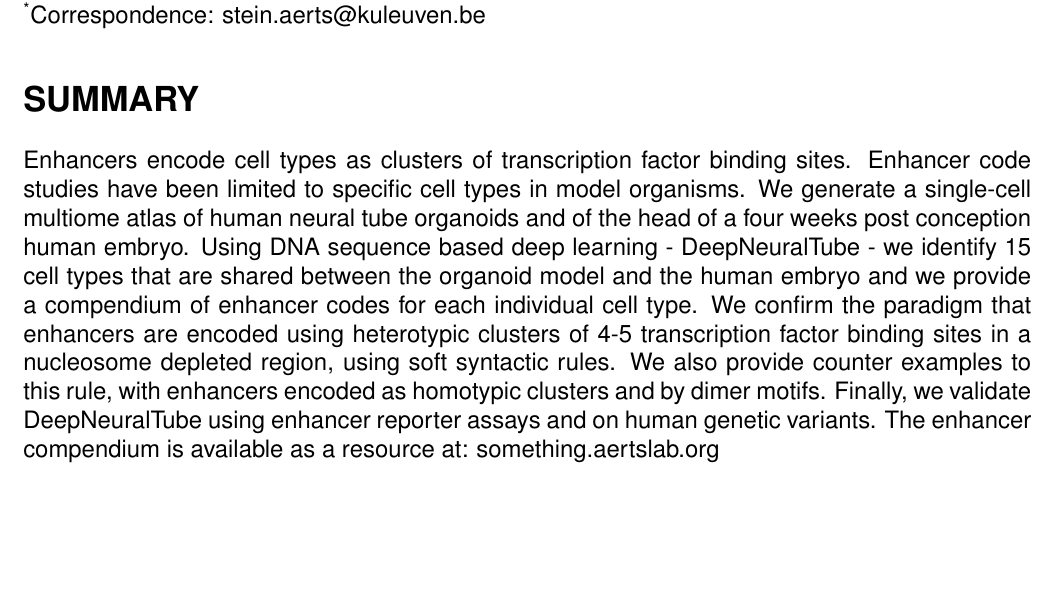
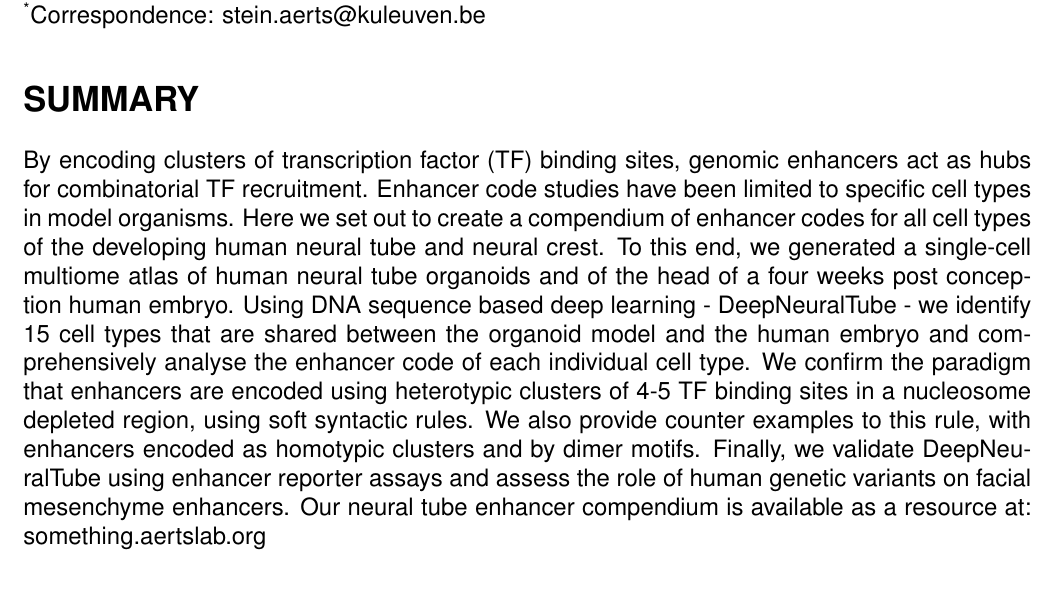
Before and after one commit to SeppeDeWinter/DeWinter_NeuralTube, a LaTeX document (manuscript.tex): part of page 1 of 62, cut so that both start at the same text, the shorter picture padded with empty space. Compiled offline with pdfLaTeX.

Commit message:
Abstract

```diff
--- a/manuscript.tex
+++ b/manuscript.tex
@@ -97,24 +97,18 @@
 
 \section*{SUMMARY}
 
-%%% The summary (abstract) should consist of a single paragraph of 150 words or fewer.
-
-%Context
-Enhancers encode cell types as clusters of transcription factor binding sites.
-%need
+By encoding clusters of transcription factor (TF) binding sites, genomic enhancers act as hubs for combinatorial TF
+recruitment.
 Enhancer code studies have been limited to specific cell types in model organisms.
-%task and results
-We generate a single-cell multiome atlas of human neural tube organoids
-and of the head of a four weeks post conception human embryo.
-Using DNA sequence based deep learning - DeepNeuralTube - we identify 15 cell types that
-are shared between the organoid model and the human embryo and we provide a compendium of enhancer codes
-for each individual cell type.
-We confirm the paradigm that enhancers are encoded using heterotypic clusters of 4-5 transcription factor binding sites in a nucleosome depleted region, using soft syntactic rules.
+Here we set out to create a compendium of enhancer codes for all cell types of the developing human neural tube and neural crest.
+To this end, we generated a single-cell multiome atlas of human neural tube organoids and of the head of a four weeks post conception human embryo.
+Using DNA sequence based deep learning - DeepNeuralTube - we identify 15 cell types that are shared between the organoid
+model and the human embryo and comprehensively analyse the enhancer code of each individual cell type.
+We confirm the paradigm that enhancers are encoded using heterotypic clusters of 4-5 TF binding sites in a nucleosome depleted region, using soft syntactic rules.
 We also provide counter examples to this rule, with enhancers encoded as homotypic clusters and by dimer motifs.
-Finally, we validate DeepNeuralTube using enhancer reporter assays and on human genetic variants.
-%conclusion
-The enhancer compendium is available as a resource at: something.aertslab.org
-%implication
+Finally, we validate DeepNeuralTube using enhancer reporter assays and assess the role of human genetic variants on
+facial mesenchyme enhancers.
+Our neural tube enhancer compendium is available as a resource at: something.aertslab.org
 
 \section*{KEYWORDS}
 
```
